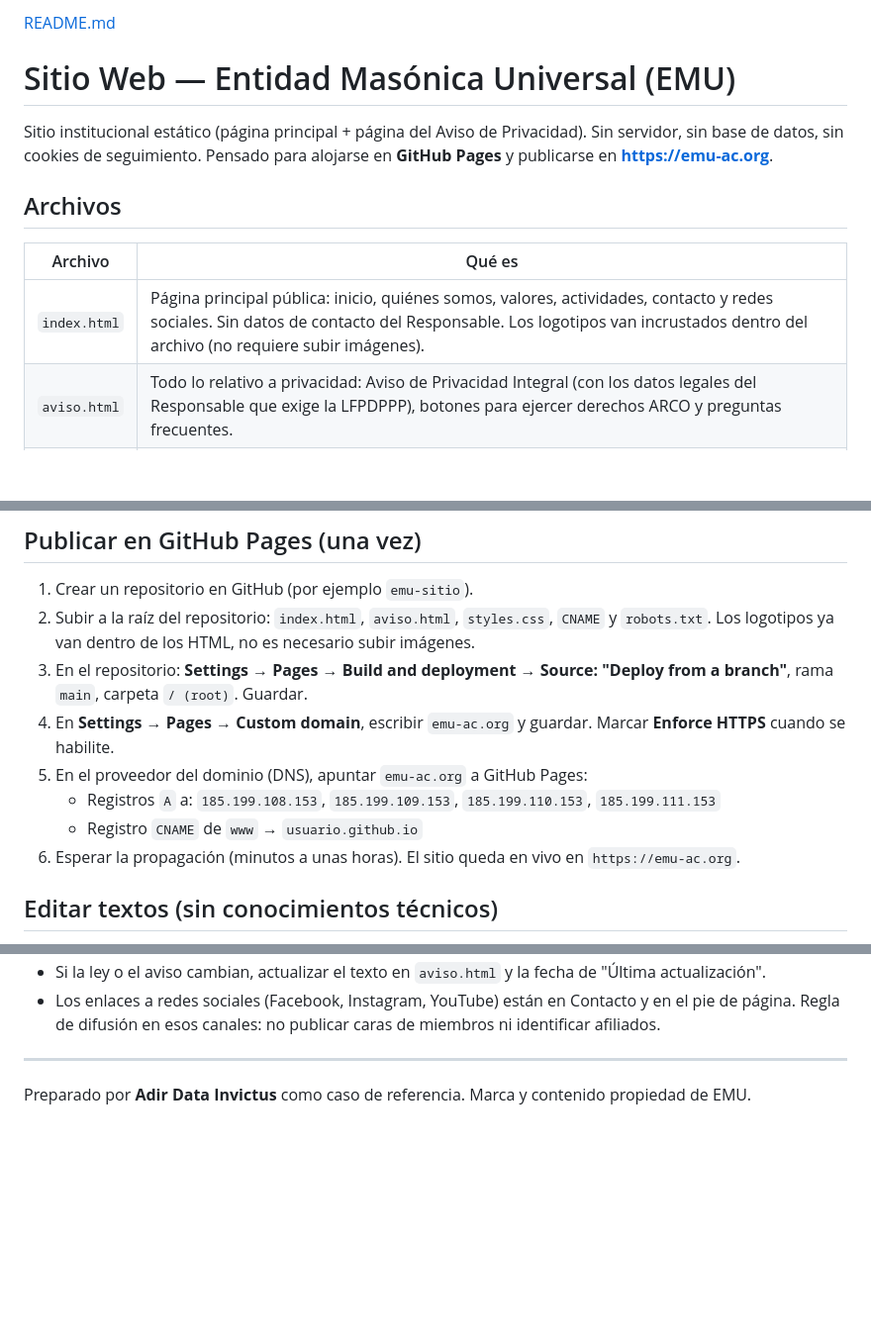
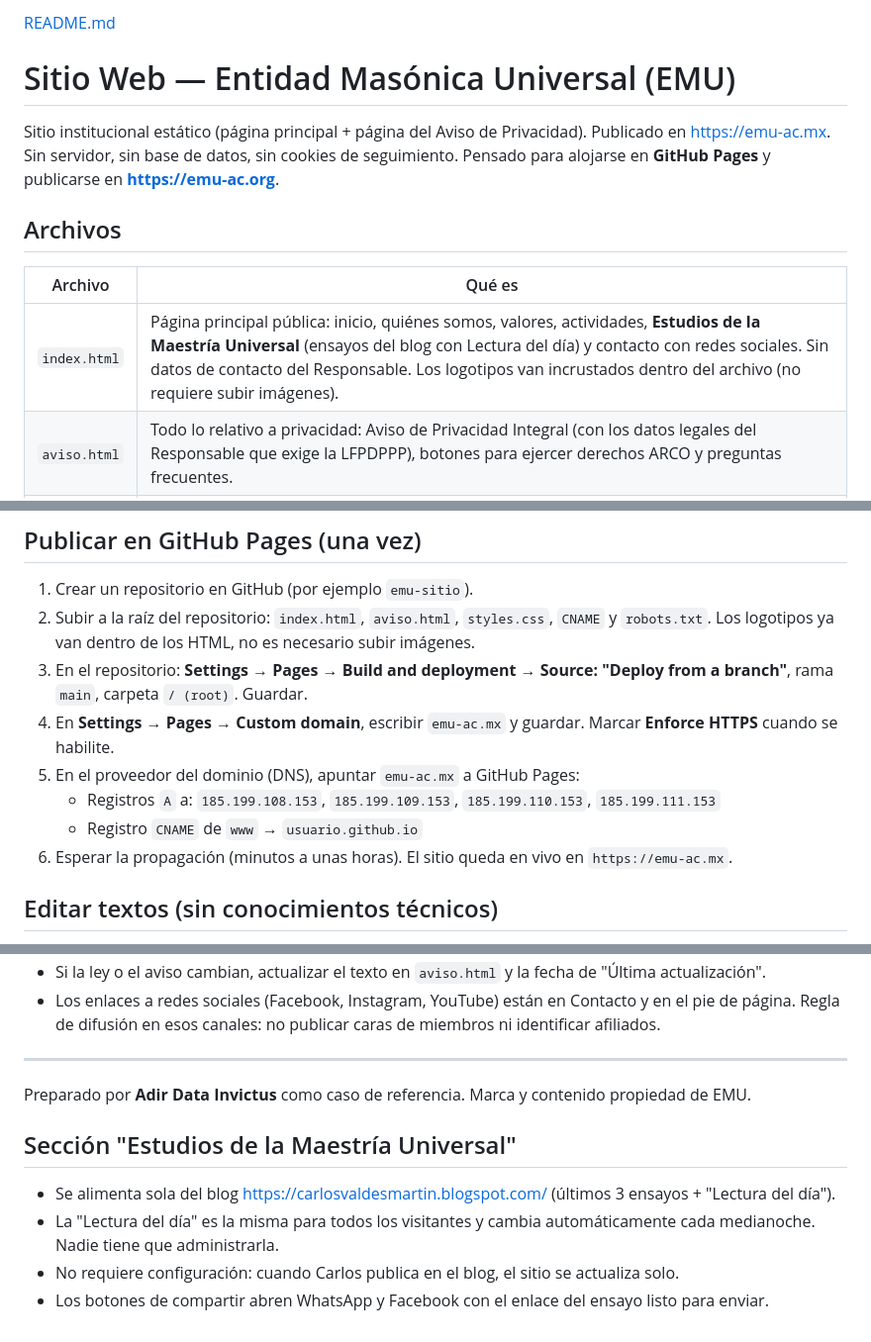
Before and after one commit to aleguevara/emu-ac-website, a Markdown page: README.md, 3 parts joined by grey strips. Shown at 99% size. GitHub-like rendering; blank space fills up the shorter version.

Commit message:
Update README.md
README integración blogspot

```diff
--- a/README.md
+++ b/README.md
@@ -2,12 +2,12 @@
 # Sitio Web — Entidad Masónica Universal (EMU)
 
-Sitio institucional estático (página principal + página del Aviso de Privacidad). Sin servidor, sin base de datos, sin cookies de seguimiento. Pensado para alojarse en **GitHub Pages** y publicarse en **https://emu-ac.org**.
+Sitio institucional estático (página principal + página del Aviso de Privacidad). Publicado en https://emu-ac.mx. Sin servidor, sin base de datos, sin cookies de seguimiento. Pensado para alojarse en **GitHub Pages** y publicarse en **https://emu-ac.org**.
 
 ## Archivos
 
 | Archivo | Qué es |
 |---|---|
-| `index.html` | Página principal pública: inicio, quiénes somos, valores, actividades, contacto y redes sociales. Sin datos de contacto del Responsable. Los logotipos van incrustados dentro del archivo (no requiere subir imágenes). |
+| `index.html` | Página principal pública: inicio, quiénes somos, valores, actividades, **Estudios de la Maestría Universal** (ensayos del blog con Lectura del día) y contacto con redes sociales. Sin datos de contacto del Responsable. Los logotipos van incrustados dentro del archivo (no requiere subir imágenes). |
 | `aviso.html` | Todo lo relativo a privacidad: Aviso de Privacidad Integral (con los datos legales del Responsable que exige la LFPDPPP), botones para ejercer derechos ARCO y preguntas frecuentes. |
 | `styles.css` | Estilos compartidos de ambas páginas. |
 | `CNAME` | Indica a GitHub el dominio `emu-ac.org`. No borrar. |
@@ -18,11 +18,11 @@ Sitio institucional estático (página principal + página del Aviso de Privacid
 1. Crear un repositorio en GitHub (por ejemplo `emu-sitio`).
 2. Subir a la raíz del repositorio: `index.html`, `aviso.html`, `styles.css`, `CNAME` y `robots.txt`. Los logotipos ya van dentro de los HTML, no es necesario subir imágenes.
 3. En el repositorio: **Settings → Pages → Build and deployment → Source: "Deploy from a branch"**, rama `main`, carpeta `/ (root)`. Guardar.
-4. En **Settings → Pages → Custom domain**, escribir `emu-ac.org` y guardar. Marcar **Enforce HTTPS** cuando se habilite.
-5. En el proveedor del dominio (DNS), apuntar `emu-ac.org` a GitHub Pages:
+4. En **Settings → Pages → Custom domain**, escribir `emu-ac.mx` y guardar. Marcar **Enforce HTTPS** cuando se habilite.
+5. En el proveedor del dominio (DNS), apuntar `emu-ac.mx` a GitHub Pages:
    - Registros `A` a: `185.199.108.153`, `185.199.109.153`, `185.199.110.153`, `185.199.111.153`
    - Registro `CNAME` de `www` → `usuario.github.io`
-6. Esperar la propagación (minutos a unas horas). El sitio queda en vivo en `https://emu-ac.org`.
+6. Esperar la propagación (minutos a unas horas). El sitio queda en vivo en `https://emu-ac.mx`.
 
 ## Editar textos (sin conocimientos técnicos)
 
@@ -40,3 +40,10 @@ Sitio institucional estático (página principal + página del Aviso de Privacid
 
 ---
 Preparado por **Adir Data Invictus** como caso de referencia. Marca y contenido propiedad de EMU.
+
+## Sección "Estudios de la Maestría Universal"
+
+- Se alimenta sola del blog https://carlosvaldesmartin.blogspot.com/ (últimos 3 ensayos + "Lectura del día").
+- La "Lectura del día" es la misma para todos los visitantes y cambia automáticamente cada medianoche. Nadie tiene que administrarla.
+- No requiere configuración: cuando Carlos publica en el blog, el sitio se actualiza solo.
+- Los botones de compartir abren WhatsApp y Facebook con el enlace del ensayo listo para enviar.
```
Also changed, not shown: other parts of README.md (+1 -1 lines).
